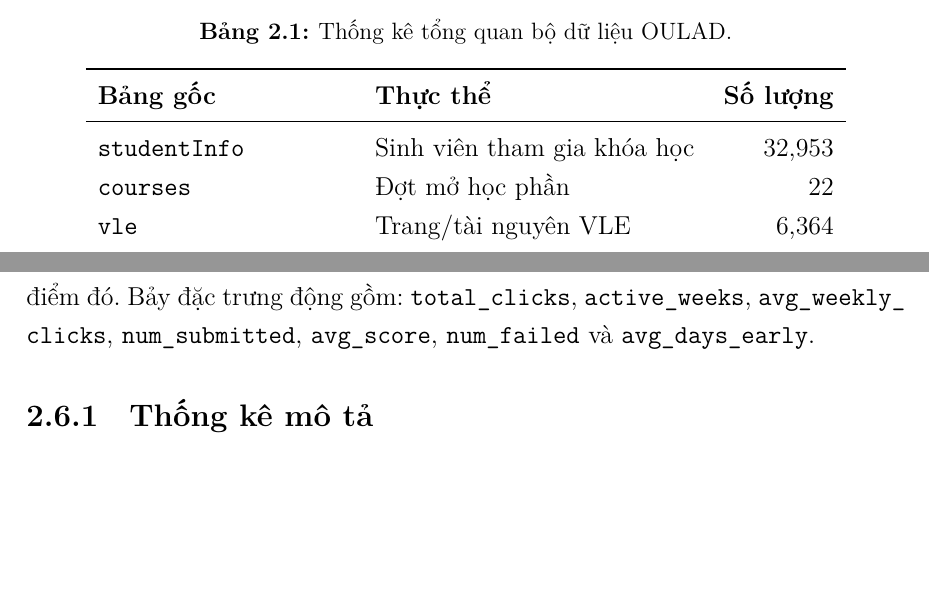
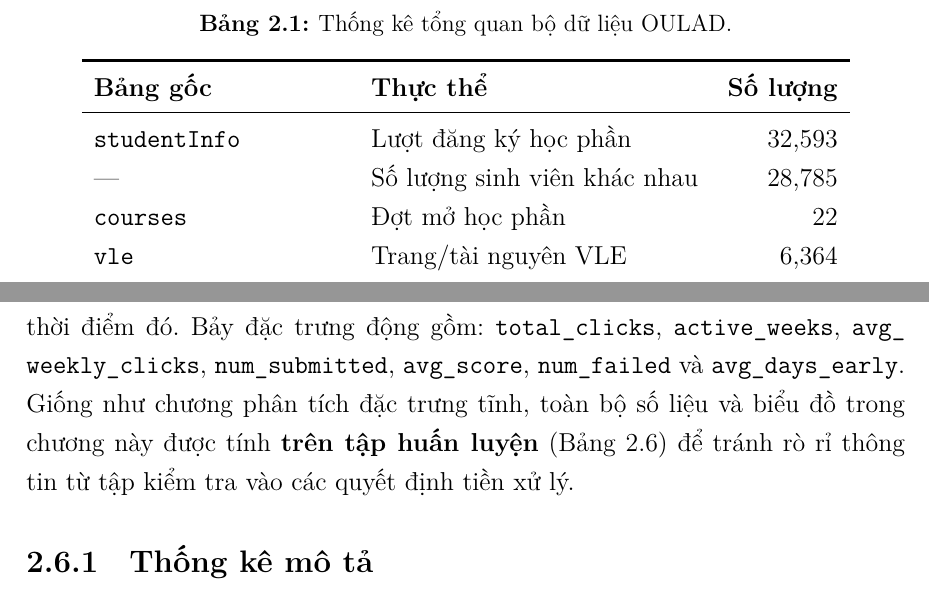
Before and after one commit to thiennguyen37-qn/early-academic-risk-warning, a LaTeX document (full_report/main.tex): two parts of pages 25 and 46 of 79 before the commit and two parts of pages 26 and 47 of 80 after it, joined at a grey line, cut so that both start at the same text, the shorter picture padded with empty space. Compiled offline with XeLaTeX.

Commit message:
Fix Bang 2.1 so lieu sai va bo sung chu thich pham vi EDA dac trung dong
Sua so dong studentInfo/studentRegistration (32.953 -> 32.593, dung theo
DB) va lam ro studentInfo la luot dang ky chu khong phai so sinh vien
(them dong so sinh vien duy nhat 28.785). Ghi ro chuong dac trung dong
tinh tren tap huan luyen giong nhu chuong dac trung tinh.

```diff
--- a/full_report/main.tex
+++ b/full_report/main.tex
@@ -877,7 +877,8 @@ Quy mô tổng thể của bộ dữ liệu được tóm tắt trong Bảng~\re
     \toprule
     \textbf{Bảng gốc} & \textbf{Thực thể} & \textbf{Số lượng} \\
     \midrule
-    \code{studentInfo}         & Sinh viên tham gia khóa học & 32{,}953 \\
+    \code{studentInfo}         & Lượt đăng ký học phần       & 32{,}593 \\
+    ---                        & Số lượng sinh viên khác nhau & 28{,}785 \\
     \code{courses}             & Đợt mở học phần             & 22 \\
     \code{vle}                 & Trang/tài nguyên VLE        & 6{,}364 \\
     \code{studentVle}          & Nhật ký tương tác VLE       & 10{,}655{,}280 \\
@@ -1453,7 +1454,10 @@ Các đặc trưng động được tính trong khoảng thời gian $[0, T]$ t
 mức độ tương tác VLE và kết quả bài kiểm tra tích luỹ đến thời điểm đó. Bảy đặc
 trưng động gồm: \code{total\_clicks}, \code{active\_weeks},
 \code{avg\_weekly\_clicks}, \code{num\_submitted}, \code{avg\_score},
-\code{num\_failed} và \code{avg\_days\_early}.
+\code{num\_failed} và \code{avg\_days\_early}. Giống như chương phân tích đặc
+trưng tĩnh, toàn bộ số liệu và biểu đồ trong chương này được tính \textbf{trên
+tập huấn luyện} (Bảng~\ref{tab:split}) để tránh rò rỉ thông tin từ tập kiểm
+tra vào các quyết định tiền xử lý.
 
 \subsection{Thống kê mô tả}
 
```
Also changed, not shown: full_report/main.pdf, full_report/main.tex (2 more changed lines).
